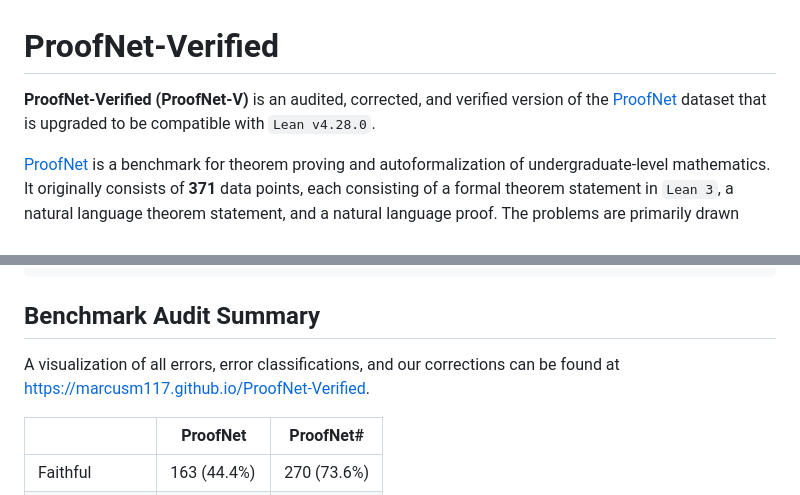
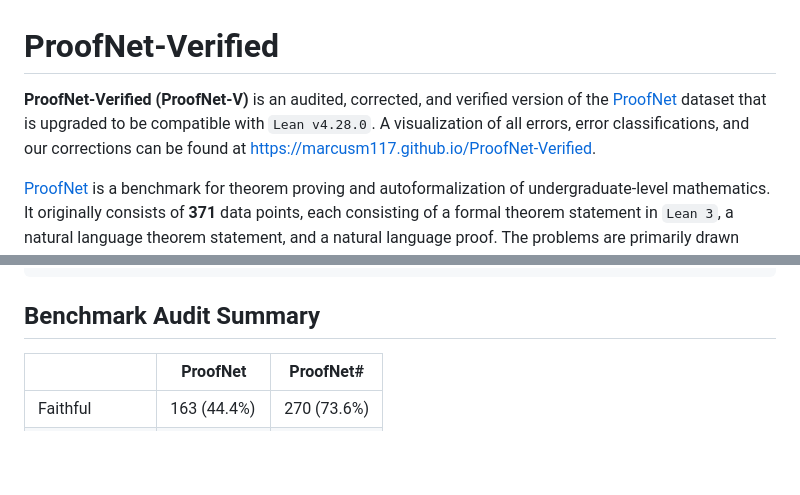
Before and after one commit to marcusm117/ProofNet-Verified, a Markdown page: README.md, 2 parts joined by grey strips. GitHub-like rendering; blank space fills up the shorter version.

````diff
--- a/README.md
+++ b/README.md
@@ -1,6 +1,6 @@
 # ProofNet-Verified
 
-**ProofNet-Verified (ProofNet-V)** is an audited, corrected, and verified version of the [ProofNet](https://github.com/zhangir-azerbayev/ProofNet) dataset that is upgraded to be compatible with `Lean v4.28.0`.
+**ProofNet-Verified (ProofNet-V)** is an audited, corrected, and verified version of the [ProofNet](https://github.com/zhangir-azerbayev/ProofNet) dataset that is upgraded to be compatible with `Lean v4.28.0`. A visualization of all errors, error classifications, and our corrections can be found at [https://marcusm117.github.io/ProofNet-Verified](https://marcusm117.github.io/ProofNet-Verified).
 
 [ProofNet](https://github.com/zhangir-azerbayev/ProofNet) is a benchmark for theorem proving and autoformalization of undergraduate-level mathematics. It originally consists of **371** data points, each consisting of a formal theorem statement in `Lean 3`, a natural language theorem statement, and a natural language proof. The problems are primarily drawn from popular undergraduate pure mathematics textbooks and cover topics such as real and complex analysis, linear algebra, abstract algebra, and topology. We intend for ProofNet to be a challenging benchmark that will drive progress in autoformalization and automatic theorem proving
 
@@ -41,8 +41,6 @@ If you find the **ProofNet-Verified** benchmark useful for your research, please
 ```
 
 ## Benchmark Audit Summary
-
-A visualization of all errors, error classifications, and our corrections can be found at [https://marcusm117.github.io/ProofNet-Verified](https://marcusm117.github.io/ProofNet-Verified).
 
 | | ProofNet | ProofNet# |
 |---|---|---|
````
